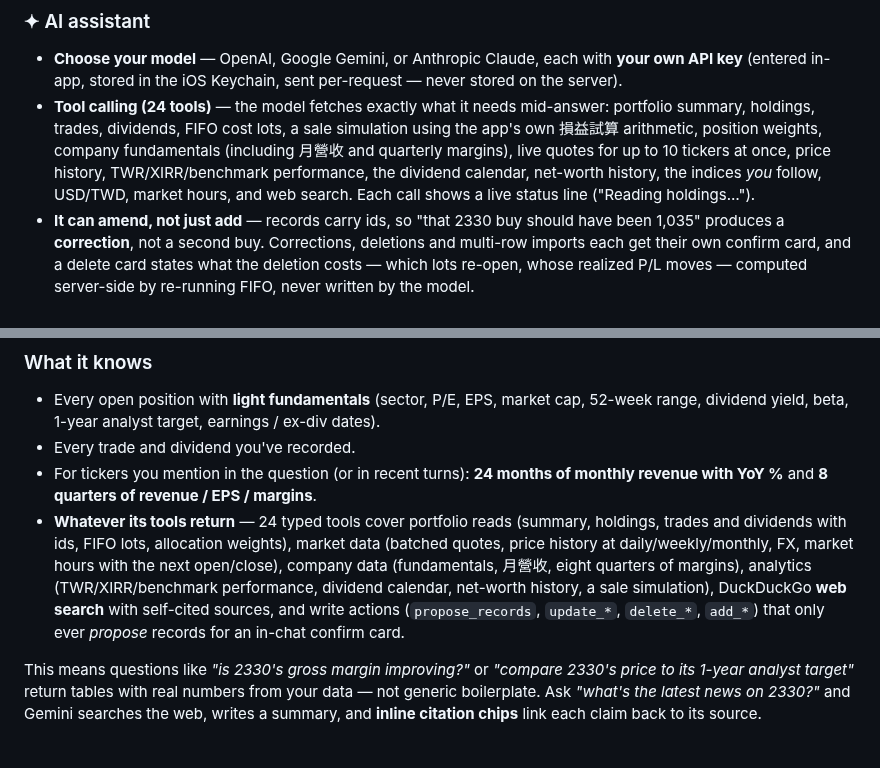
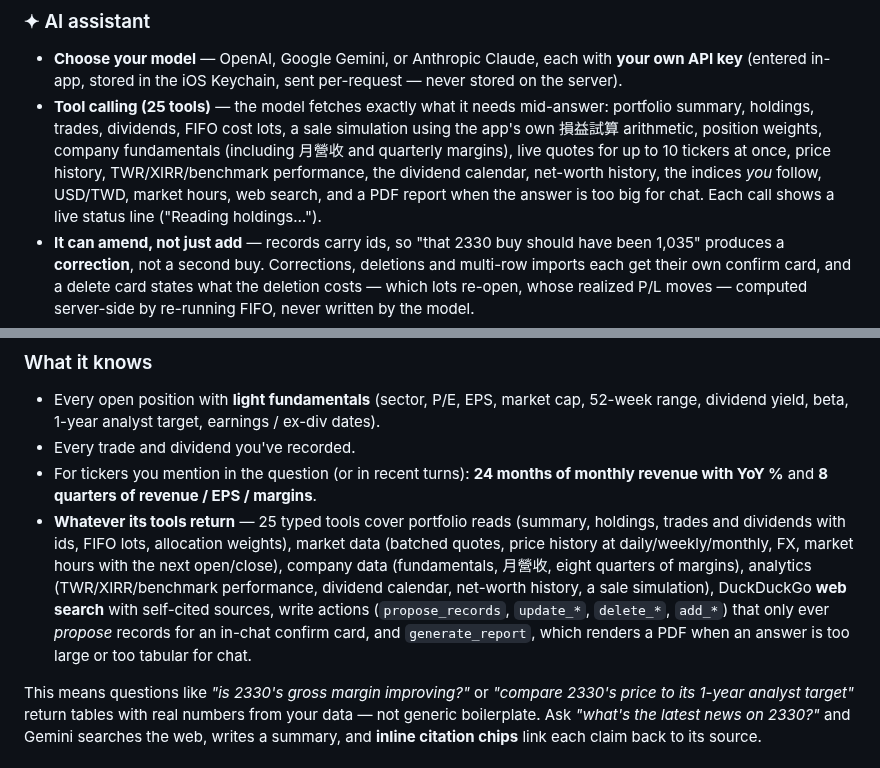
Before and after one commit to jimmy19981226/stock-tracker, a Markdown page: README.md, 2 parts joined by grey strips. Rendered like a GitHub page.

```diff
--- a/README.md
+++ b/README.md
@@ -96,7 +102,7 @@ Holdings/summary refresh while a portfolio is on screen — every 5 s while that
 
 ### ✦ AI assistant
 - **Choose your model** — OpenAI, Google Gemini, or Anthropic Claude, each with **your own API key** (entered in-app, stored in the iOS Keychain, sent per-request — never stored on the server).
-- **Tool calling (24 tools)** — the model fetches exactly what it needs mid-answer: portfolio summary, holdings, trades, dividends, FIFO cost lots, a sale simulation using the app's own 損益試算 arithmetic, position weights, company fundamentals (including 月營收 and quarterly margins), live quotes for up to 10 tickers at once, price history, TWR/XIRR/benchmark performance, the dividend calendar, net-worth history, the indices *you* follow, USD/TWD, market hours, and web search. Each call shows a live status line ("Reading holdings…").
+- **Tool calling (25 tools)** — the model fetches exactly what it needs mid-answer: portfolio summary, holdings, trades, dividends, FIFO cost lots, a sale simulation using the app's own 損益試算 arithmetic, position weights, company fundamentals (including 月營收 and quarterly margins), live quotes for up to 10 tickers at once, price history, TWR/XIRR/benchmark performance, the dividend calendar, net-worth history, the indices *you* follow, USD/TWD, market hours, web search, and a PDF report when the answer is too big for chat. Each call shows a live status line ("Reading holdings…").
 - **It can amend, not just add** — records carry ids, so "that 2330 buy should have been 1,035" produces a **correction**, not a second buy. Corrections, deletions and multi-row imports each get their own confirm card, and a delete card states what the deletion costs — which lots re-open, whose realized P/L moves — computed server-side by re-running FIFO, never written by the model.
 - **Add records by chat** — "I bought 100 shares of 2330 at 1050 today" makes the assistant draft the trade into an in-chat **confirmation card**; nothing is saved until you confirm it. That rule holds for every write the assistant can make, without exception: a write tool returns a proposal, and the record reaches the database through the ordinary endpoint only after you tap.
 - **Image-aware chat** — attach a photo (a stock chart, quote, or trade confirmation) right in the compose bar; it stages there so you can still add a note before sending, both go up together, and the model reads the image in-conversation. It's told to ask whether it's the US or Taiwan listing when that isn't clear from the image/context, rather than guess — and can still propose the records it reads once the market's confirmed — a whole statement in one card rather than one card per row. Works on Gemini, OpenAI, and Claude; NVIDIA NIM's free-tier models are text-only and get a polite fallback note instead of silently ignoring the photo. Sent images stay tappable full-screen even mid-reply, and persist so reopening the chat later still shows them.
@@ -450,7 +470,7 @@ The **Assistant** tab gives natural-language Q&A over your portfolio. Pick your
 - Every open position with **light fundamentals** (sector, P/E, EPS, market cap, 52-week range, dividend yield, beta, 1-year analyst target, earnings / ex-div dates).
 - Every trade and dividend you've recorded.
 - For tickers you mention in the question (or in recent turns): **24 months of monthly revenue with YoY %** and **8 quarters of revenue / EPS / margins**.
-- **Whatever its tools return** — 24 typed tools cover portfolio reads (summary, holdings, trades and dividends with ids, FIFO lots, allocation weights), market data (batched quotes, price history at daily/weekly/monthly, FX, market hours with the next open/close), company data (fundamentals, 月營收, eight quarters of margins), analytics (TWR/XIRR/benchmark performance, dividend calendar, net-worth history, a sale simulation), DuckDuckGo **web search** with self-cited sources, and write actions (`propose_records`, `update_*`, `delete_*`, `add_*`) that only ever *propose* records for an in-chat confirm card.
+- **Whatever its tools return** — 25 typed tools cover portfolio reads (summary, holdings, trades and dividends with ids, FIFO lots, allocation weights), market data (batched quotes, price history at daily/weekly/monthly, FX, market hours with the next open/close), company data (fundamentals, 月營收, eight quarters of margins), analytics (TWR/XIRR/benchmark performance, dividend calendar, net-worth history, a sale simulation), DuckDuckGo **web search** with self-cited sources, write actions (`propose_records`, `update_*`, `delete_*`, `add_*`) that only ever *propose* records for an in-chat confirm card, and `generate_report`, which renders a PDF when an answer is too large or too tabular for chat.
 
 This means questions like *"is 2330's gross margin improving?"* or *"compare 2330's price to its 1-year analyst target"* return tables with real numbers from your data — not generic boilerplate. Ask *"what's the latest news on 2330?"* and Gemini searches the web, writes a summary, and **inline citation chips** link each claim back to its source.
 
```
Also changed, not shown: other parts of README.md (+24 -4 lines), docs/screenshots/ios-report-card.png (added), docs/screenshots/ios-report.png (added).
